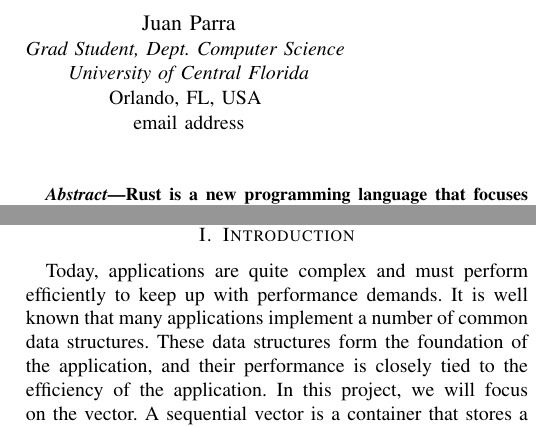
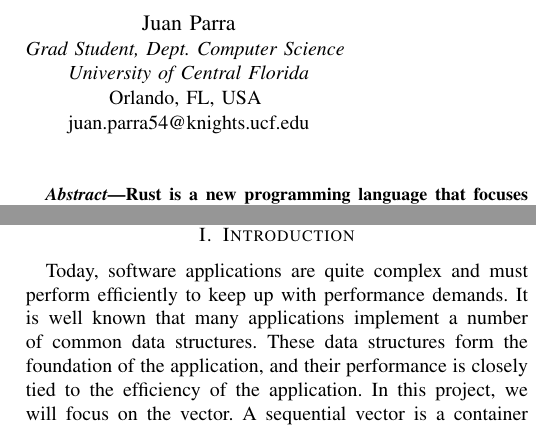
Before and after one commit to Ujoa/Multicore_Project, a LaTeX paper (paper/report.tex): two parts of the columns of page 1 of 3, joined at a grey line, cut so that both start at the same text. Compiled offline with pdfLaTeX; a missing font is replaced by an installed copy or a similar font; a LaTeX package or settings file that is missing is left out.

Commit message:
updates to report

```diff
--- a/paper/report.tex
+++ b/paper/report.tex
@@ -35,7 +35,7 @@ email address}
 \IEEEauthorblockA{\textit{Grad Student, Dept. Computer Science} \\
 \textit{University of Central Florida}\\
 Orlando, FL, USA \\
-email address}
+juan.parra54@knights.ucf.edu}
 }
 
 \maketitle
@@ -52,7 +52,7 @@ wait-free, rust, efficient, vector, concurrent
 
 \section{Introduction}
 
-Today, applications are quite complex and must perform efficiently to keep up with performance demands. It is well known that many applications implement a number of common data structures. These data structures form the foundation of the application, and their performance is closely tied to the efficiency of the application. In this project, we will focus on the vector. A sequential vector is a container that stores a sequence of elements contiguously in memory \cite{main}. This allows for efficient constant-time random access, rather than linear-time. Concurrent vectors use more complex memory models to provide the same functionality for many threads \cite{main}.
+Today, software applications are quite complex and must perform efficiently to keep up with performance demands. It is well known that many applications implement a number of common data structures. These data structures form the foundation of the application, and their performance is closely tied to the efficiency of the application. In this project, we will focus on the vector. A sequential vector is a container that stores a sequence of elements contiguously in memory \cite{main}. This allows for efficient constant-time random access, rather than linear-time. Concurrent vectors use more complex memory models to provide the same functionality for many threads \cite{main}.
 
 Rust has become a popular language for safely building multi-threaded applications, as it was built from the ground up with concurrency in mind \cite{rust}. In contrast to other languages, Rust is very strictly typed, has an excellent compiler, and has excellent memory management \cite{rust}. As a result, Rust will not let you make mistakes that can commonly occur in other languages. For example, segmentation faults are not possible in safe, compilable Rust code.
 
```
Also changed, not shown: paper/fig1.png (deleted), paper/waitfree_rand_cpp.PNG (added), paper/report.tex (7 more changed lines).
